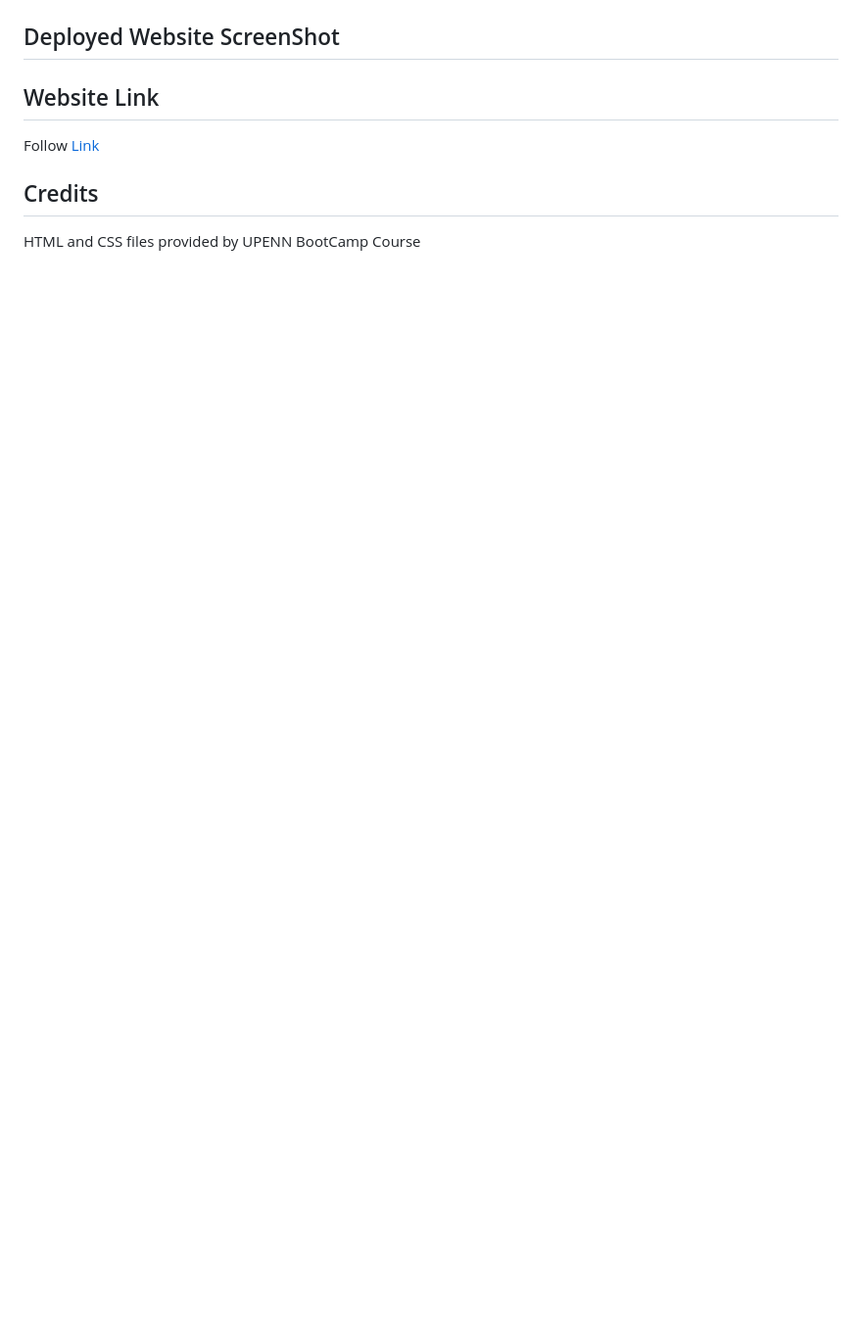
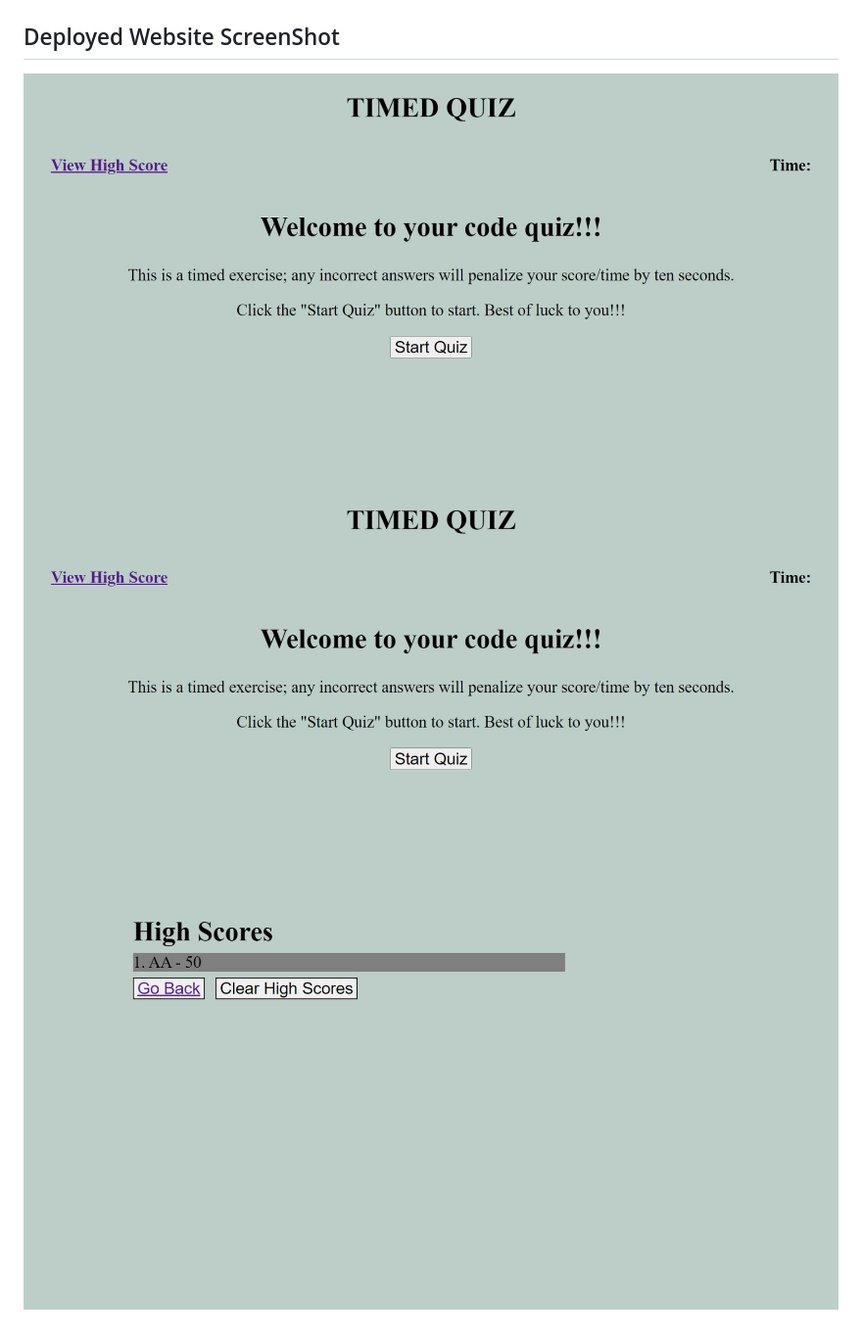
Before and after one commit to z20axa/Timed-Coding-Quiz, a Markdown page: README.md, the part around the change printed below. Shown: that part at 98% size. GitHub-like rendering; pictures changed too: Web_capture_3-11-2022_222415_.jpeg (added), Web_capture_3-11-2022_222512_.jpeg (added); blank space fills up the shorter version.

Commit message:
Revise README

```diff
--- a/README.md
+++ b/README.md
@@ -11,12 +35,6 @@
 
 ## Deployed Website ScreenShot
 
-<!-- ![WebSite SreenShot](Password_Geneator_WebSite_ScreenShot.jpeg "WebSite ScreenShot") -->
-
-## Website Link
-
-Follow [Link](https://z20axa.github.io/Timed-Coding-Quiz/)
-
-## Credits
-
-HTML and CSS files provided by UPENN BootCamp Course
+![WebSite SreenShot1](Web_capture_3-11-2022_222415_.jpeg "WebSite ScreenShot1")
+![WebSite SreenShot2](Web_capture_3-11-2022_222415_.jpeg "WebSite ScreenShot2")
+![WebSite SreenShot3](Web_capture_3-11-2022_222512_.jpeg "WebSite ScreenShot3")
```
Also changed, not shown: other parts of README.md (+28 -4 lines), Web_capture_3-11-2022_222453_.jpeg (added).
